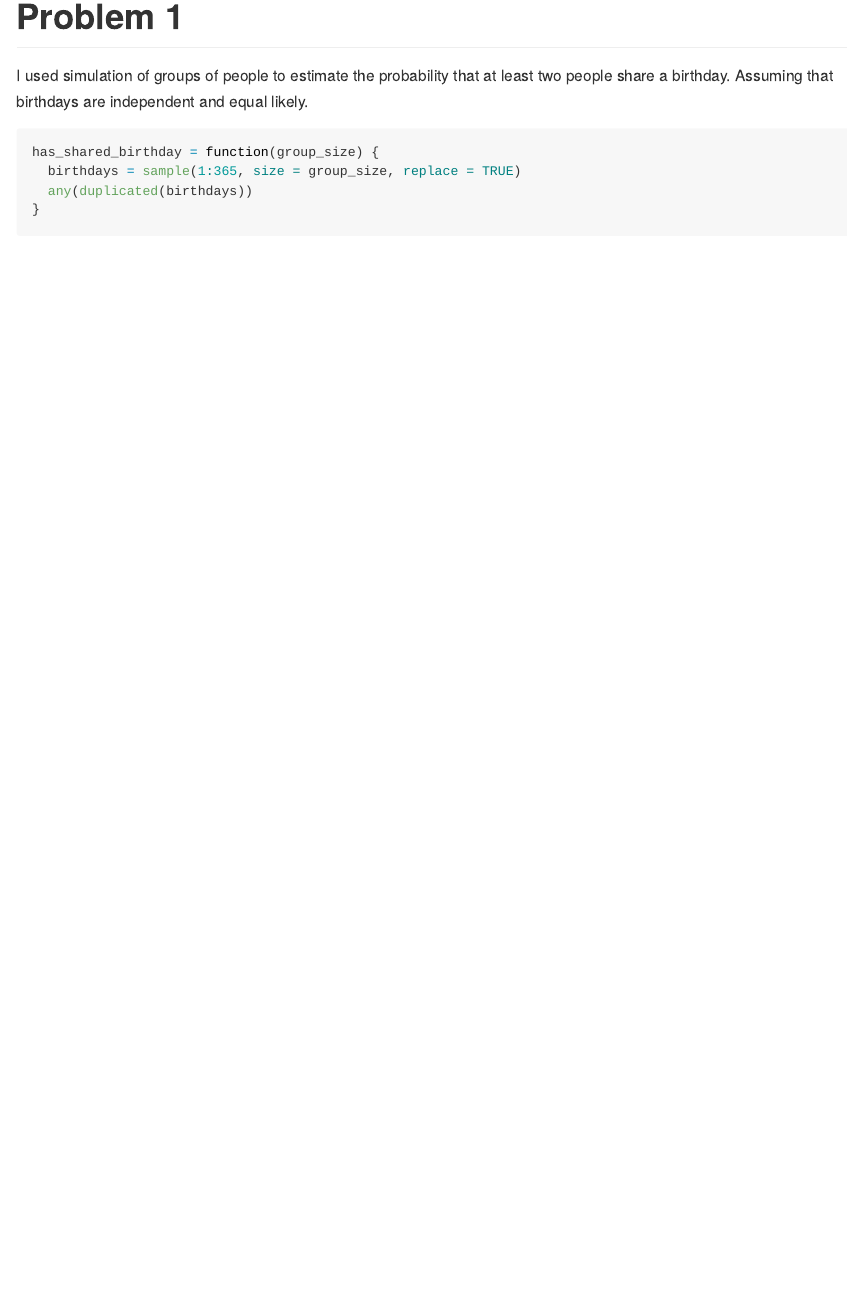
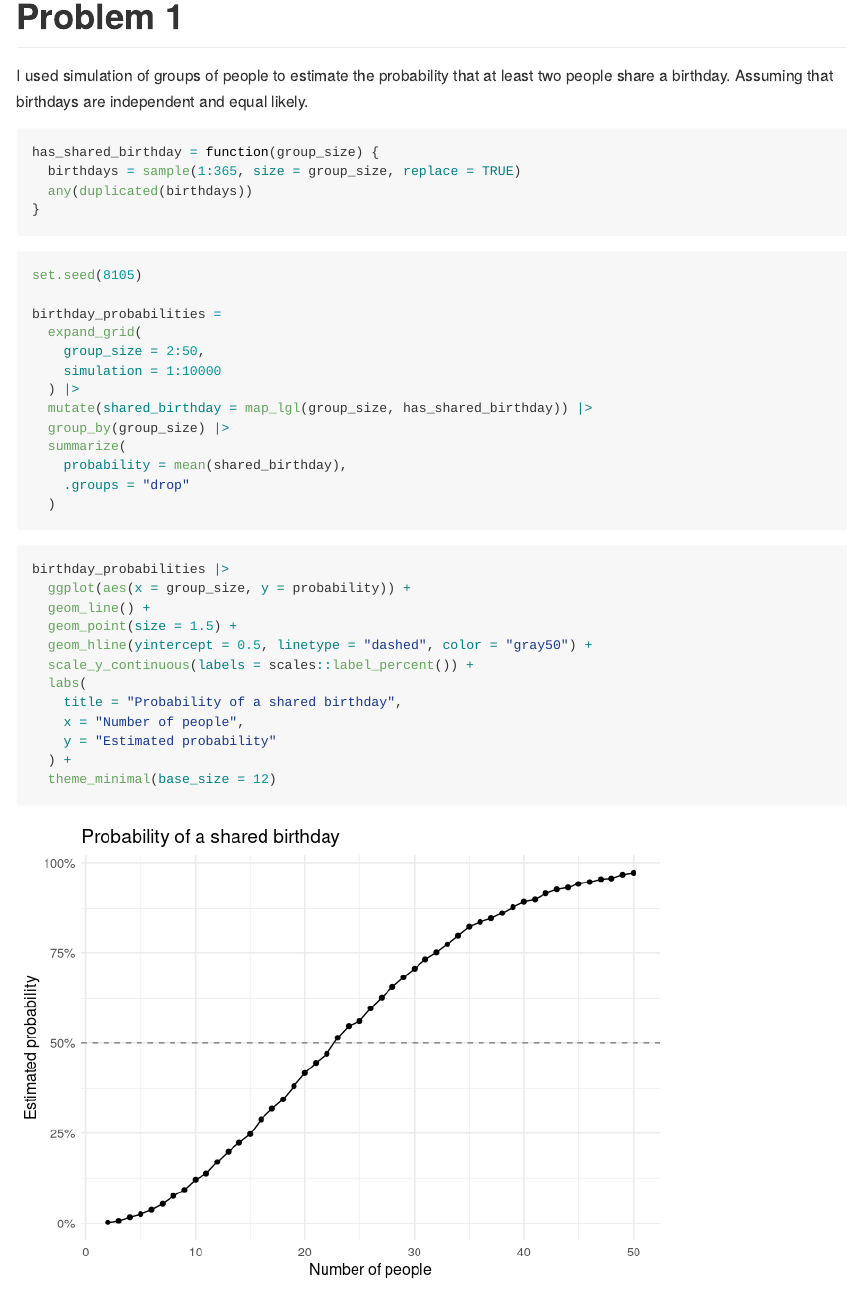
Before and after one commit to echonologue/p8105_hw5_cl4946.Rmd, an R Markdown document (p8105_hw5_cl4946.Rmd): the page in a window 1100 px wide, from 530 px down. Rendered offline with R 4.5, knitr and Pandoc, with nearby package versions; common packages that the code uses without loading them are loaded.

Commit message:
Ploting for problem1

````diff
--- a/p8105_hw5_cl4946.Rmd
+++ b/p8105_hw5_cl4946.Rmd
@@ -20,3 +20,34 @@ has_shared_birthday = function(group_size) {
   any(duplicated(birthdays))
 }
 ```
+
+```{r}
+set.seed(8105)
+
+birthday_probabilities =
+  expand_grid(
+    group_size = 2:50,
+    simulation = 1:10000
+  ) |>
+  mutate(shared_birthday = map_lgl(group_size, has_shared_birthday)) |>
+  group_by(group_size) |>
+  summarize(
+    probability = mean(shared_birthday),
+    .groups = "drop"
+  )
+```
+
+```{r}
+birthday_probabilities |>
+  ggplot(aes(x = group_size, y = probability)) +
+  geom_line() +
+  geom_point(size = 1.5) +
+  geom_hline(yintercept = 0.5, linetype = "dashed", color = "gray50") +
+  scale_y_continuous(labels = scales::label_percent()) +
+  labs(
+    title = "Probability of a shared birthday",
+    x = "Number of people",
+    y = "Estimated probability"
+  ) +
+  theme_minimal(base_size = 12)
+```
````
